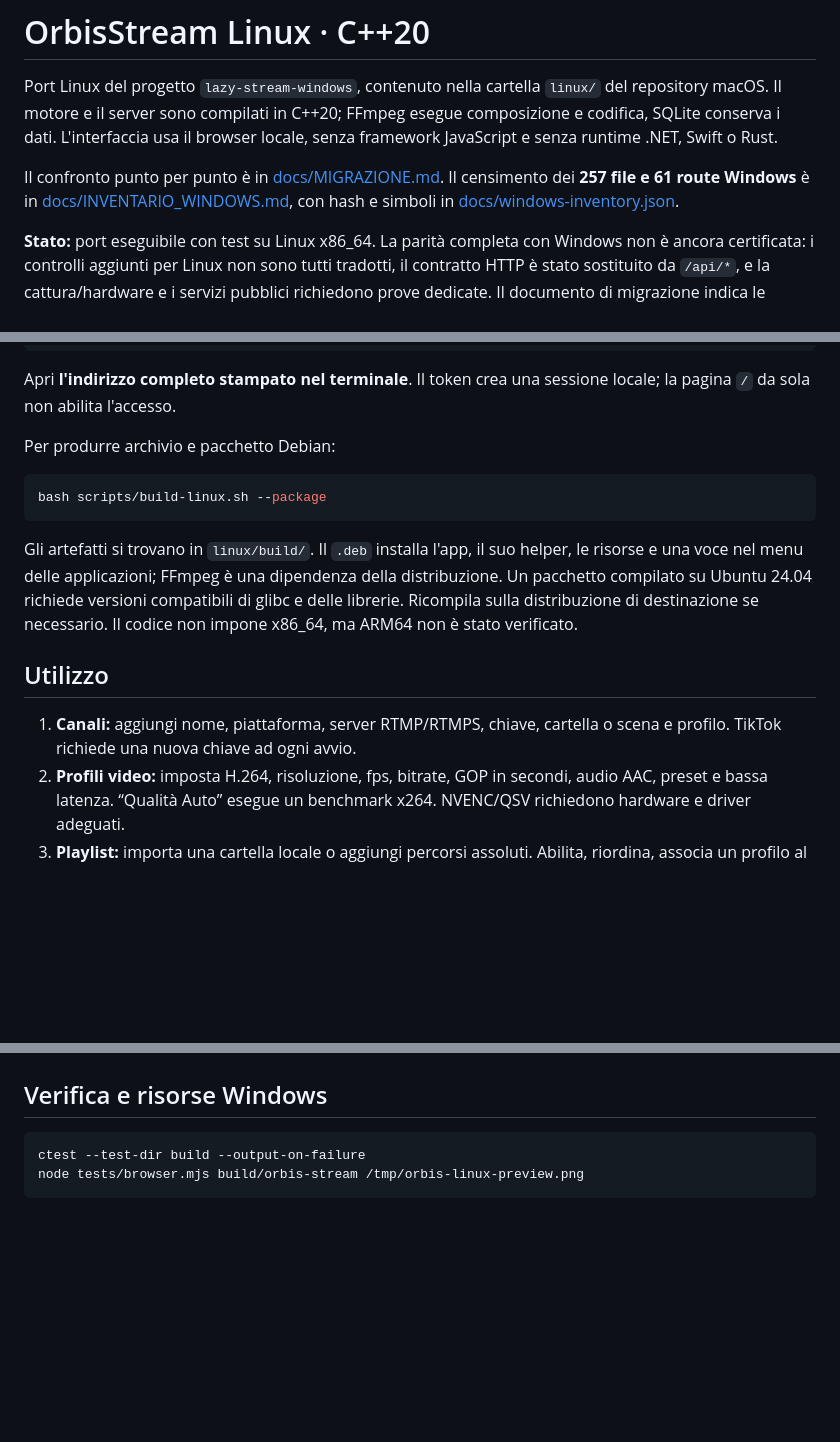
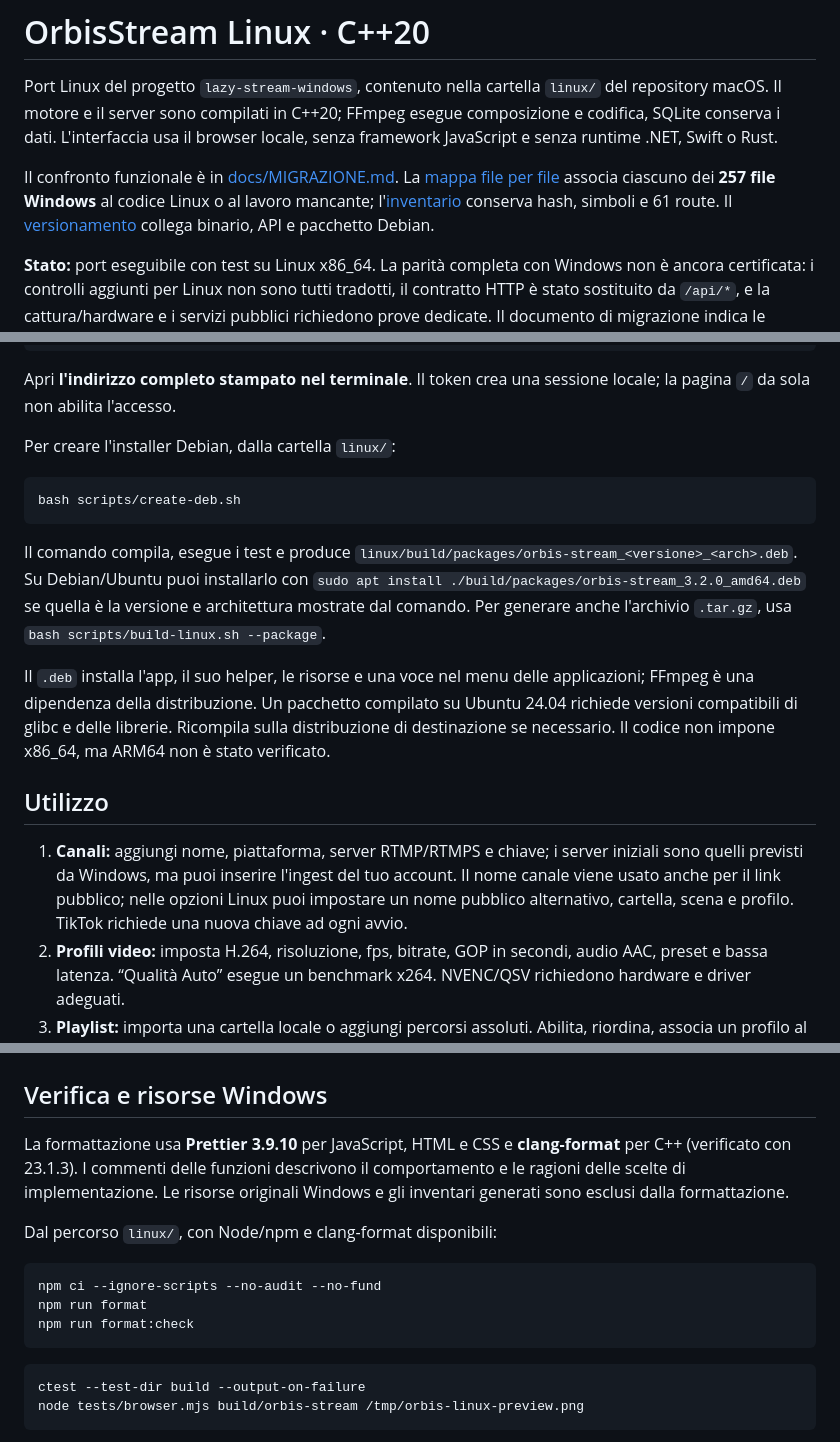
Before and after one commit to Zaccalos7/lazy-stream, a Markdown page: linux/README.md, 3 parts joined by grey strips. GitHub-like rendering; blank space fills up the shorter version.

Commit message:
Update README.md with detailed instructions for Debian package creation and formatting guidelines

````diff
--- a/linux/README.md
+++ b/linux/README.md
@@ -2,7 +2,7 @@
 
 Port Linux del progetto `lazy-stream-windows`, contenuto nella cartella `linux/` del repository macOS. Il motore e il server sono compilati in C++20; FFmpeg esegue composizione e codifica, SQLite conserva i dati. L'interfaccia usa il browser locale, senza framework JavaScript e senza runtime .NET, Swift o Rust.
 
-Il confronto punto per punto è in [docs/MIGRAZIONE.md](docs/MIGRAZIONE.md). Il censimento dei **257 file e 61 route Windows** è in [docs/INVENTARIO_WINDOWS.md](docs/INVENTARIO_WINDOWS.md), con hash e simboli in [docs/windows-inventory.json](docs/windows-inventory.json).
+Il confronto funzionale è in [docs/MIGRAZIONE.md](docs/MIGRAZIONE.md). La [mappa file per file](docs/PORTING_MAP.md) associa ciascuno dei **257 file Windows** al codice Linux o al lavoro mancante; l'[inventario](docs/INVENTARIO_WINDOWS.md) conserva hash, simboli e 61 route. Il [versionamento](docs/VERSIONAMENTO.md) collega binario, API e pacchetto Debian.
 
 **Stato:** port eseguibile con test su Linux x86_64. La parità completa con Windows non è ancora certificata: i controlli aggiunti per Linux non sono tutti tradotti, il contratto HTTP è stato sostituito da `/api/*`, e la cattura/hardware e i servizi pubblici richiedono prove dedicate. Il documento di migrazione indica le differenze precise.
 
@@ -25,17 +25,19 @@ Il programma apre il browser sull'indirizzo locale completo di token. La porta p
 
 Apri **l'indirizzo completo stampato nel terminale**. Il token crea una sessione locale; la pagina `/` da sola non abilita l'accesso.
 
-Per produrre archivio e pacchetto Debian:
+Per creare l'installer Debian, dalla cartella `linux/`:
 
 ```sh
-bash scripts/build-linux.sh --package
+bash scripts/create-deb.sh
 ```
 
-Gli artefatti si trovano in `linux/build/`. Il `.deb` installa l'app, il suo helper, le risorse e una voce nel menu delle applicazioni; FFmpeg è una dipendenza della distribuzione. Un pacchetto compilato su Ubuntu 24.04 richiede versioni compatibili di glibc e delle librerie. Ricompila sulla distribuzione di destinazione se necessario. Il codice non impone x86_64, ma ARM64 non è stato verificato.
+Il comando compila, esegue i test e produce `linux/build/packages/orbis-stream_<versione>_<arch>.deb`. Su Debian/Ubuntu puoi installarlo con `sudo apt install ./build/packages/orbis-stream_3.2.0_amd64.deb` se quella è la versione e architettura mostrate dal comando. Per generare anche l'archivio `.tar.gz`, usa `bash scripts/build-linux.sh --package`.
+
+Il `.deb` installa l'app, il suo helper, le risorse e una voce nel menu delle applicazioni; FFmpeg è una dipendenza della distribuzione. Un pacchetto compilato su Ubuntu 24.04 richiede versioni compatibili di glibc e delle librerie. Ricompila sulla distribuzione di destinazione se necessario. Il codice non impone x86_64, ma ARM64 non è stato verificato.
 
 ## Utilizzo
 
-1. **Canali:** aggiungi nome, piattaforma, server RTMP/RTMPS, chiave, cartella o scena e profilo. TikTok richiede una nuova chiave ad ogni avvio.
+1. **Canali:** aggiungi nome, piattaforma, server RTMP/RTMPS e chiave; i server iniziali sono quelli previsti da Windows, ma puoi inserire l'ingest del tuo account. Il nome canale viene usato anche per il link pubblico; nelle opzioni Linux puoi impostare un nome pubblico alternativo, cartella, scena e profilo. TikTok richiede una nuova chiave ad ogni avvio.
 2. **Profili video:** imposta H.264, risoluzione, fps, bitrate, GOP in secondi, audio AAC, preset e bassa latenza. “Qualità Auto” esegue un benchmark x264. NVENC/QSV richiedono hardware e driver adeguati.
 3. **Playlist:** importa una cartella locale o aggiungi percorsi assoluti. Abilita, riordina, associa un profilo al singolo video e imposta la posizione iniziale.
 4. **Scene e layout:** aggiungi file, desktop X11, camera V4L2, microfono PulseAudio, slot e overlay. Trascina/ridimensiona; usa frecce, Shift e Canc. Puoi trascinare file dal desktop nel canvas: vengono copiati nella libreria locale. “Usa layout” crea una scena distinta dagli slot salvati.
@@ -74,6 +76,16 @@ L'uscita RTMP usa FLV/H.264/AAC. HEVC, altri contenitori e VAAPI non sono opzion
 
 ## Verifica e risorse Windows
 
+La formattazione usa **Prettier 3.9.10** per JavaScript, HTML e CSS e **clang-format** per C++ (verificato con 23.1.3). I commenti delle funzioni descrivono il comportamento e le ragioni delle scelte di implementazione. Le risorse originali Windows e gli inventari generati sono esclusi dalla formattazione.
+
+Dal percorso `linux/`, con Node/npm e clang-format disponibili:
+
+```sh
+npm ci --ignore-scripts --no-audit --no-fund
+npm run format
+npm run format:check
+```
+
 ```sh
 ctest --test-dir build --output-on-failure
 node tests/browser.mjs build/orbis-stream /tmp/orbis-linux-preview.png
````
